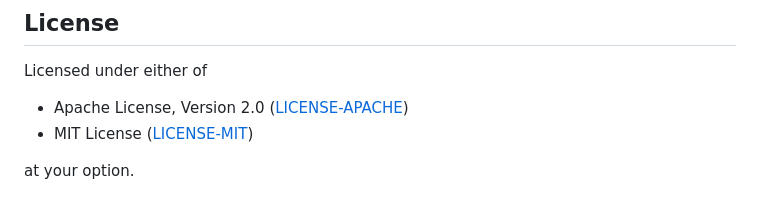
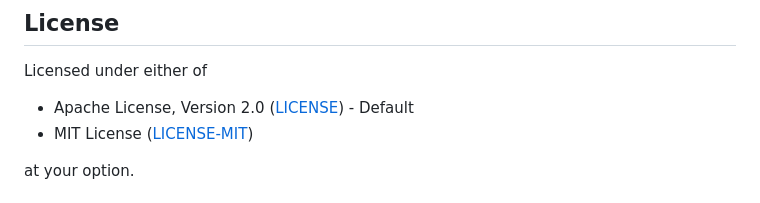
Before and after one commit to thakares/nx9-url-shortener, a Markdown page: README.md, the part around the change. GitHub-like rendering.

```diff
--- a/README.md
+++ b/README.md
@@ -12,7 +12,7 @@ Built with Rust, SQLite, Axum, and Askama, BZOD is designed for individuals, org
 Licensed under either of
 
 - Apache License, Version 2.0
-  ([LICENSE-APACHE](LICENSE-APACHE))
+  ([LICENSE](LICENSE-APACHE)) - Default
 - MIT License
   ([LICENSE-MIT](LICENSE-MIT))
 
```
